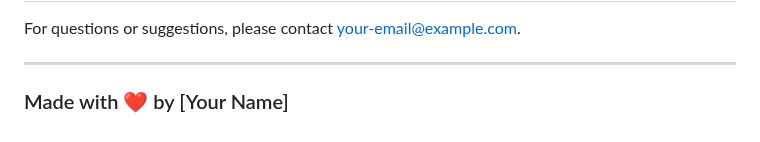
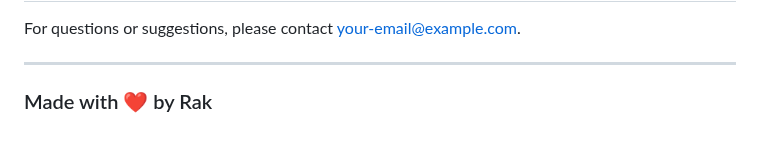
Before and after one commit to Rakesh9901491946/Projects, a Markdown page: hushhush_project/README.md, the part around the change. Rendered like a GitHub page.

```diff
--- a/hushhush_project/README.md
+++ b/hushhush_project/README.md
@@ -133,4 +133,4 @@ For questions or suggestions, please contact [your-email@example.com](mailto:you
 
 ---
 
-### Made with ❤️ by [Your Name]
+### Made with ❤️ by Rak
```
